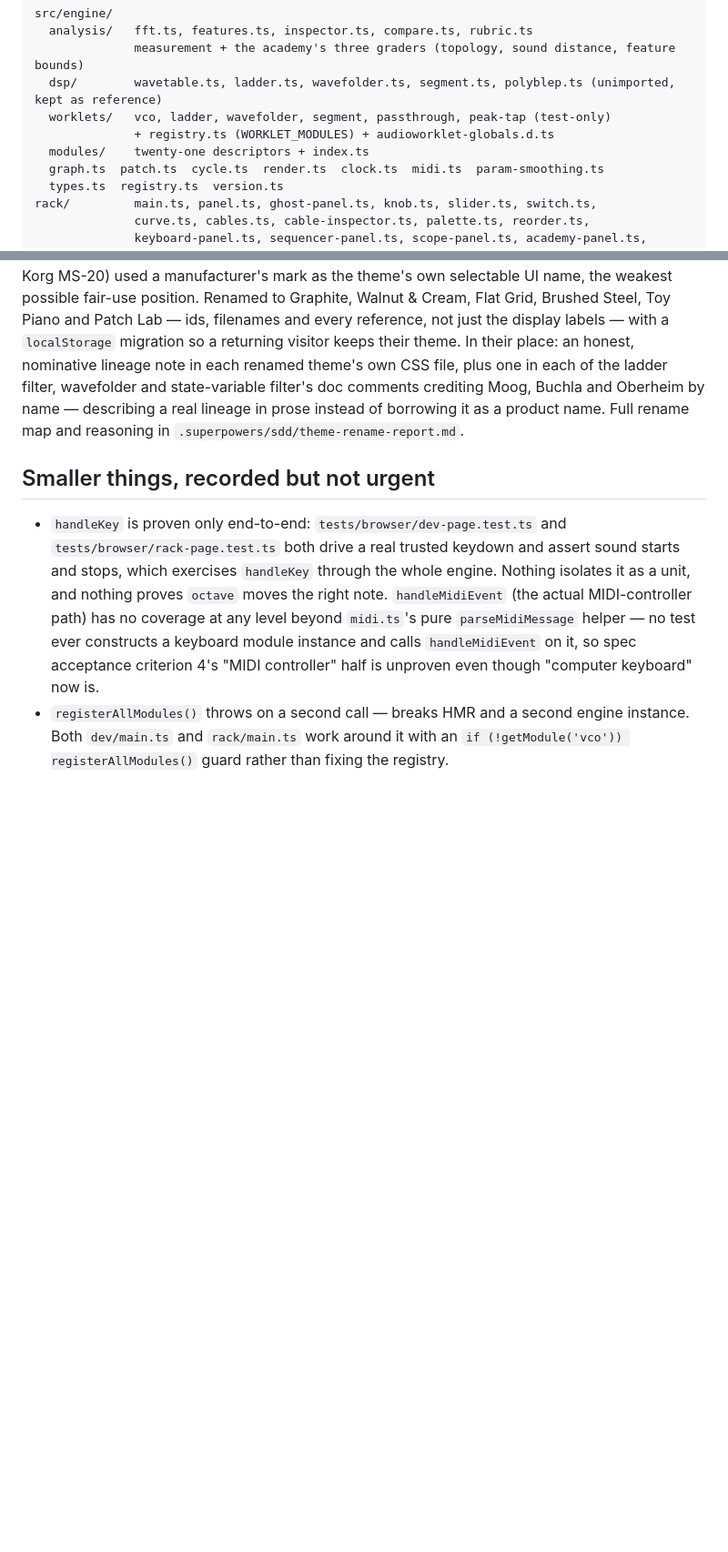
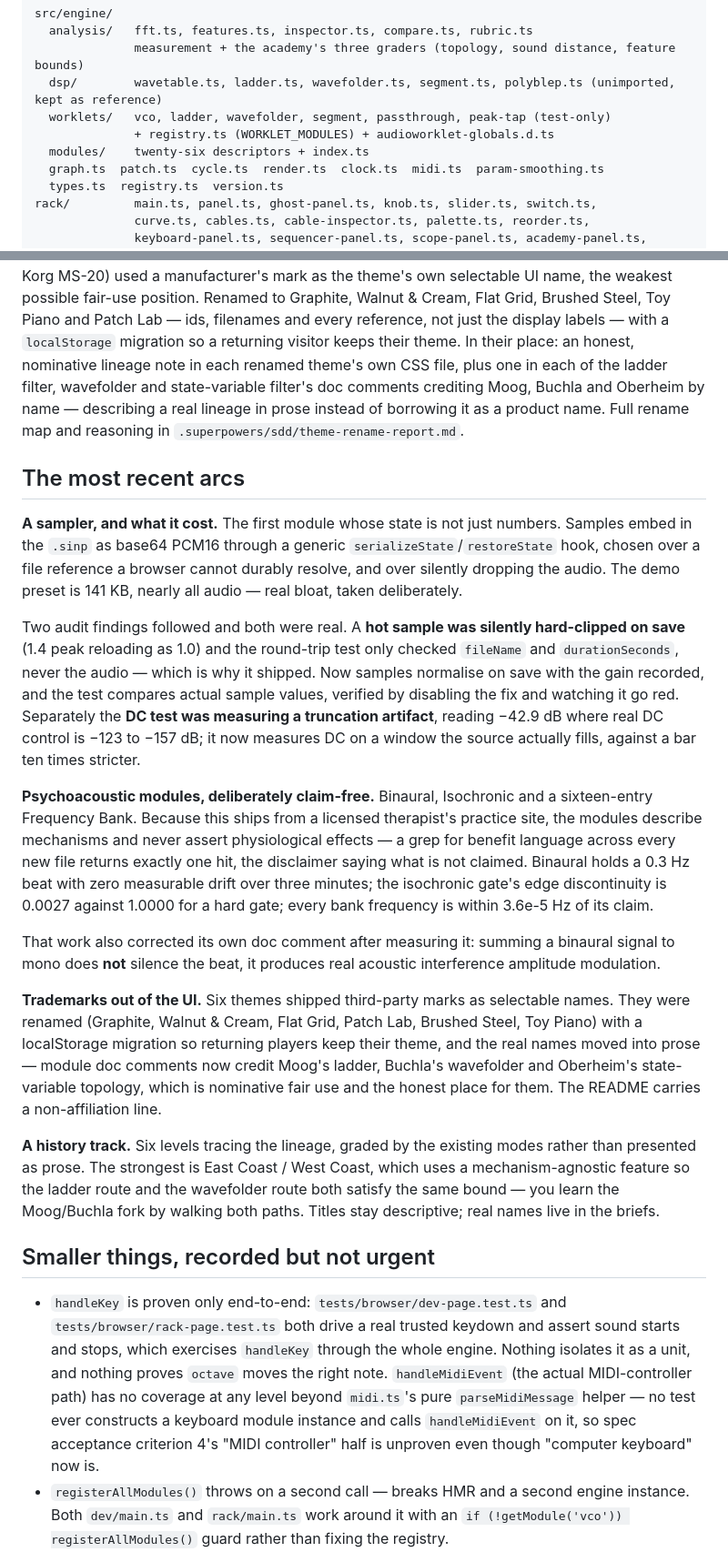
Before and after one commit to WyrmSpear/SinsThesis, a Markdown page: docs/CONTINUATION.md, 2 parts joined by grey strips. Shown at 91% size. GitHub-like rendering; blank space fills up the shorter version.

Commit message:
docs: bring the record current at 26 modules and 1007 tests
Records the sampler and its two audit findings, the claim-free psychoacoustic
modules, the trademark rename with attribution moved into prose, and the
history track.

```diff
--- a/docs/CONTINUATION.md
+++ b/docs/CONTINUATION.md
@@ -54,7 +55,7 @@ src/engine/
   dsp/        wavetable.ts, ladder.ts, wavefolder.ts, segment.ts, polyblep.ts (unimported, kept as reference)
   worklets/   vco, ladder, wavefolder, segment, passthrough, peak-tap (test-only)
               + registry.ts (WORKLET_MODULES) + audioworklet-globals.d.ts
-  modules/    twenty-one descriptors + index.ts
+  modules/    twenty-six descriptors + index.ts
   graph.ts  patch.ts  cycle.ts  render.ts  clock.ts  midi.ts  param-smoothing.ts
   types.ts  registry.ts  version.ts
 rack/         main.ts, panel.ts, ghost-panel.ts, knob.ts, slider.ts, switch.ts,
@@ -425,6 +426,50 @@ name — describing a real lineage in prose instead of borrowing it as a
 product name. Full rename map and reasoning in
 `.superpowers/sdd/theme-rename-report.md`.
 
+## The most recent arcs
+
+**A sampler, and what it cost.** The first module whose state is not just
+numbers. Samples embed in the `.sinp` as base64 PCM16 through a generic
+`serializeState`/`restoreState` hook, chosen over a file reference a browser
+cannot durably resolve, and over silently dropping the audio. The demo preset
+is 141 KB, nearly all audio — real bloat, taken deliberately.
+
+Two audit findings followed and both were real. A **hot sample was silently
+hard-clipped on save** (1.4 peak reloading as 1.0) and the round-trip test only
+checked `fileName` and `durationSeconds`, never the audio — which is why it
+shipped. Now samples normalise on save with the gain recorded, and the test
+compares actual sample values, verified by disabling the fix and watching it go
+red. Separately the **DC test was measuring a truncation artifact**, reading
+−42.9 dB where real DC control is −123 to −157 dB; it now measures DC on a
+window the source actually fills, against a bar ten times stricter.
+
+**Psychoacoustic modules, deliberately claim-free.** Binaural, Isochronic and a
+sixteen-entry Frequency Bank. Because this ships from a licensed therapist's
+practice site, the modules describe mechanisms and never assert physiological
+effects — a grep for benefit language across every new file returns exactly one
+hit, the disclaimer saying what is not claimed. Binaural holds a 0.3 Hz beat
+with zero measurable drift over three minutes; the isochronic gate's edge
+discontinuity is 0.0027 against 1.0000 for a hard gate; every bank frequency is
+within 3.6e-5 Hz of its claim.
+
+That work also corrected its own doc comment after measuring it: summing a
+binaural signal to mono does **not** silence the beat, it produces real acoustic
+interference amplitude modulation.
+
+**Trademarks out of the UI.** Six themes shipped third-party marks as
+selectable names. They were renamed (Graphite, Walnut & Cream, Flat Grid, Patch
+Lab, Brushed Steel, Toy Piano) with a localStorage migration so returning
+players keep their theme, and the real names moved into prose — module doc
+comments now credit Moog's ladder, Buchla's wavefolder and Oberheim's
+state-variable topology, which is nominative fair use and the honest place for
+them. The README carries a non-affiliation line.
+
+**A history track.** Six levels tracing the lineage, graded by the existing
+modes rather than presented as prose. The strongest is East Coast / West Coast,
+which uses a mechanism-agnostic feature so the ladder route and the wavefolder
+route both satisfy the same bound — you learn the Moog/Buchla fork by walking
+both paths. Titles stay descriptive; real names live in the briefs.
+
 ## Smaller things, recorded but not urgent
 
 - `handleKey` is proven only end-to-end: `tests/browser/dev-page.test.ts` and
```
Also changed, not shown: other parts of docs/CONTINUATION.md (+12 -11 lines).
